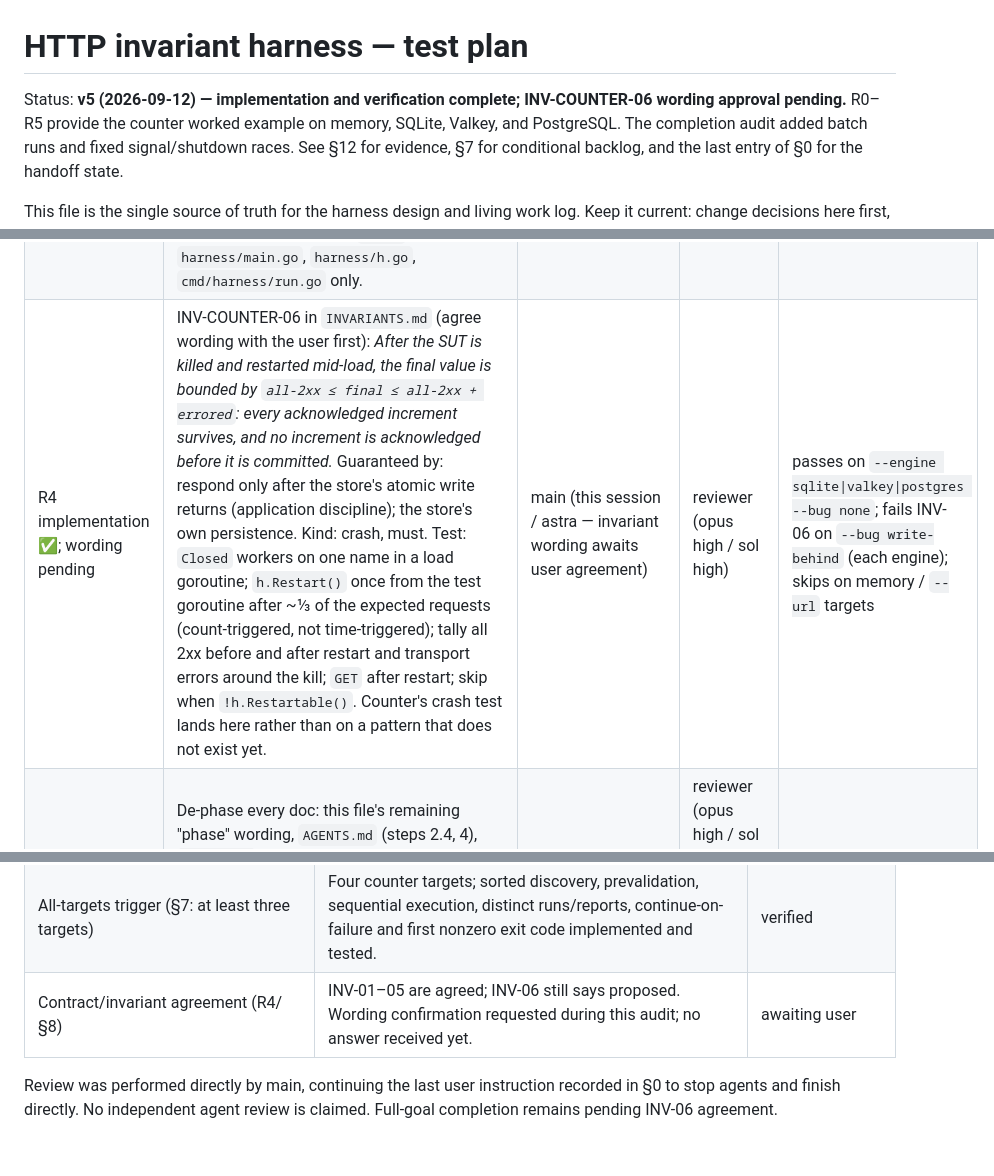
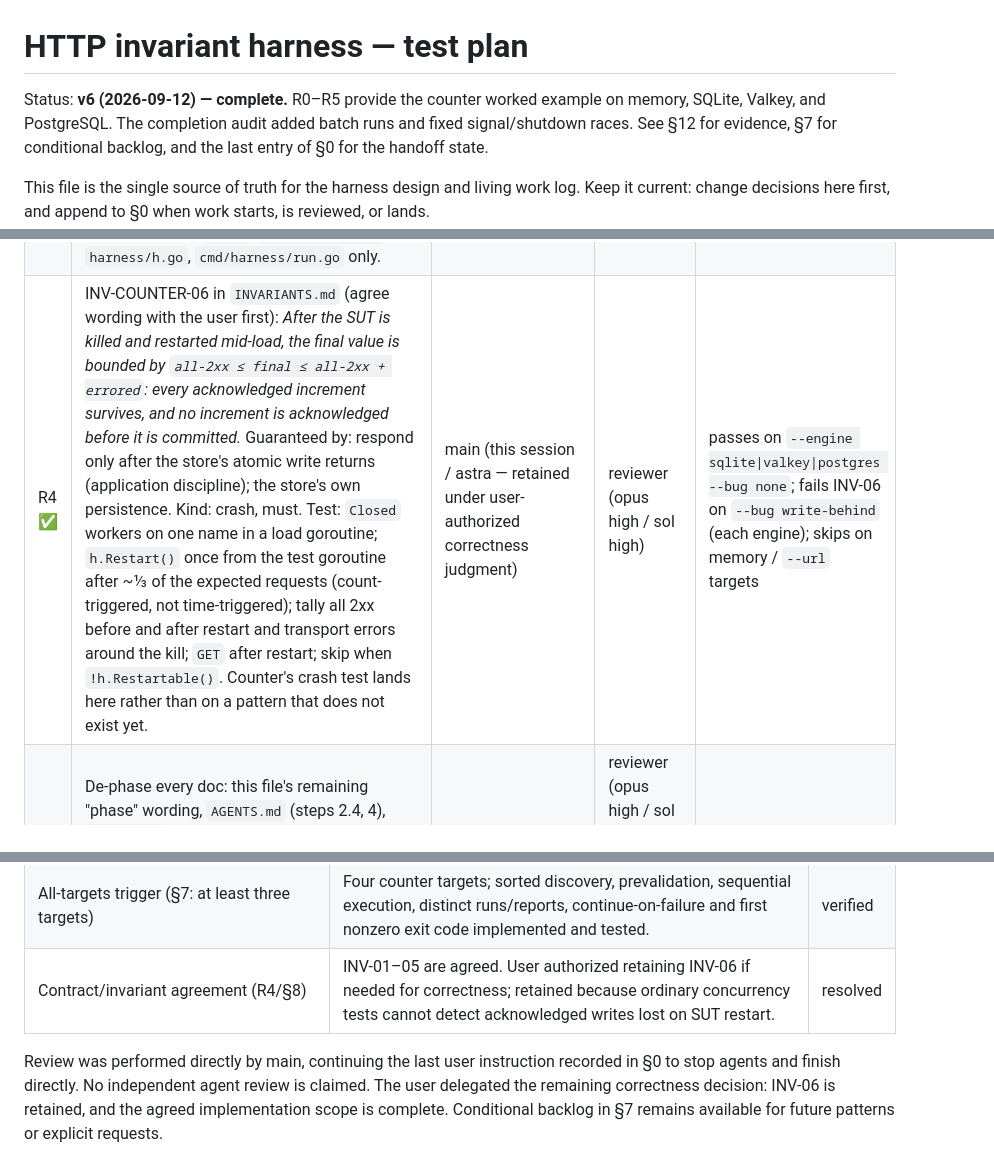
Before and after one commit to nickstrad/systems-trinkets, a Markdown page: harness/test-plan.md, 3 parts joined by grey strips. Rendered like a GitHub page.

Commit message:
Finalize harness plan and retain crash correctness invariant

```diff
--- a/harness/test-plan.md
+++ b/harness/test-plan.md
@@ -1,7 +1,6 @@
 # HTTP invariant harness — test plan
 
-Status: **v5 (2026-09-12) — implementation and verification complete;
-INV-COUNTER-06 wording approval pending.** R0–R5 provide the counter worked
+Status: **v6 (2026-09-12) — complete.** R0–R5 provide the counter worked
 example on memory, SQLite, Valkey, and PostgreSQL. The completion audit added
 batch runs and fixed signal/shutdown races. See §12 for evidence, §7 for
 conditional backlog, and the last entry of §0 for the handoff state.
@@ -511,7 +511,7 @@ item can be resumed from either after a quota limit.
 | R1 ✅ | Reference counter as a library: move `example-sut/counter/main.go` into package `counter` (`Store`, `NewHandler`, `NewMemory`, bug decorators `LostUpdate`/`DropReset`/`WriteBehind`/`Slow`) + `example-sut/cmd/counter` binary with `--engine memory` only; `harness.Main` gains `Option` + `InProcess`; `suites/counter` passes `harness.InProcess(func() http.Handler { return counter.NewHandler(counter.NewMemory()) })`. Unit tests in package `counter` per bug: each decorator breaks the invariant it claims and nothing else (memory store, in-process). | main (this session / astra — the API every later item imports) | reviewer (opus high / sol high) | `go test ./...` **runs** the counter suite (no skip) and passes with `-race`; `harness run counter --url …` against `cmd/counter --bug lost-update` still fails INV-01/02/05 |
 | R2 ✅ | Engine stores: `store/sqlite`, `store/valkey`, `store/postgres` (§9 APIs, deps listed there); `cmd/counter --engine … --dsn …`; `/healthz` pings the store; four target files `targets/counter-go-{memory,sqlite,valkey,postgres}.toml` each with `cmd`/`cwd` (Q5) so R3 can start them; `README.md` quick start shows one engine end to end. A shared conformance test in package `counter` (`StoreTest(t, func() Store)`) runs against every engine, skipping valkey/postgres when the store is unreachable. Only R2 may touch `go.mod`/`go.sum`. | builder-opus (opus medium / sol medium — three drivers with different quirks — valkey-go's command builder, pgx via `database/sql`, SQLite WAL/busy_timeout — and upsert semantics that *are* the primitive under test) | reviewer (opus high / sol high) | Suite passes against each engine via `harness run counter --target targets/counter-go-<engine>.toml`; `lost-update` fails INV-01 on every engine; `harness report --query history --pattern counter` shows the four runs side by side |
 | R3 ✅ | `sut` package (§9) + `harness.Main` integration: start `Target.Cmd` (cwd relative to the target file, env merged) before the health wait, log to `<results dir>/sut.log`, stop at exit / SIGINT / SIGTERM; `H.Restartable`, `H.Restart`; `cmd/harness run` prints "started SUT pid …" and fails fast if the process exits before health. Unit tests spawn `example-sut/cmd/counter --engine memory` (build once in `TestMain`; sqlite lands in parallel with R2, and state-across-restart is an engine property covered by R2's `StoreTest` and R4): start → healthy; kill → connection refused; restart → healthy with a new pid; Stop with grace → clean exit. Files: `sut/*`, `harness/main.go`, `harness/h.go`, `cmd/harness/run.go` only. | first pass: builder-sonnet (sonnet high / luna high); review fixes: builder-opus (opus medium / sol medium — reassigned by the user 2026-09-12, see §0) | reviewer (opus high / sol high — process-group kill, reaping, and the SIGINT paths are where races hide) | tests green with `-race`; `harness run counter --target targets/counter-go-sqlite.toml` starts and stops the SUT itself |
-| R4 implementation ✅; wording pending | INV-COUNTER-06 in `INVARIANTS.md` (agree wording with the user first): *After the SUT is killed and restarted mid-load, the final value is bounded by `all-2xx ≤ final ≤ all-2xx + errored`: every acknowledged increment survives, and no increment is acknowledged before it is committed.* Guaranteed by: respond only after the store's atomic write returns (application discipline); the store's own persistence. Kind: crash, must. Test: `Closed` workers on one name in a load goroutine; `h.Restart()` once from the test goroutine after ~⅓ of the expected requests (count-triggered, not time-triggered); tally all 2xx before and after restart and transport errors around the kill; `GET` after restart; skip when `!h.Restartable()`. Counter's crash test lands here rather than on a pattern that does not exist yet. | main (this session / astra — invariant wording awaits user agreement) | reviewer (opus high / sol high) | passes on `--engine sqlite\|valkey\|postgres --bug none`; fails INV-06 on `--bug write-behind` (each engine); skips on memory / `--url` targets |
+| R4 ✅ | INV-COUNTER-06 in `INVARIANTS.md` (agree wording with the user first): *After the SUT is killed and restarted mid-load, the final value is bounded by `all-2xx ≤ final ≤ all-2xx + errored`: every acknowledged increment survives, and no increment is acknowledged before it is committed.* Guaranteed by: respond only after the store's atomic write returns (application discipline); the store's own persistence. Kind: crash, must. Test: `Closed` workers on one name in a load goroutine; `h.Restart()` once from the test goroutine after ~⅓ of the expected requests (count-triggered, not time-triggered); tally all 2xx before and after restart and transport errors around the kill; `GET` after restart; skip when `!h.Restartable()`. Counter's crash test lands here rather than on a pattern that does not exist yet. | main (this session / astra — retained under user-authorized correctness judgment) | reviewer (opus high / sol high) | passes on `--engine sqlite\|valkey\|postgres --bug none`; fails INV-06 on `--bug write-behind` (each engine); skips on memory / `--url` targets |
 | R5 ✅ | De-phase every doc: this file's remaining "phase" wording, `AGENTS.md` (steps 2.4, 4), `README.md` (targets, new-suite), `knowledge/harness.md` (implemented vs planned), `harness/h.go` Target comments, `target.go` LoadTarget comment, `cmd/harness/templates/invariants.md.tmpl` answer 4, `suites/counter/INVARIANTS.md` answer 4 (now INV-06). Update `knowledge/index.md` if entries change; record lessons with the `update-trinkets-knowledge` skill. | builder-sonnet (sonnet high / luna high — mechanical sweep; must verify every claim against the code as it stands after R1–R4) | reviewer (opus high / sol high — docs are the post-context-clear truth; checks each statement against source) | `grep -ri "phase [0-9]" harness/ knowledge/` finds nothing; `knowledge/harness.md` describes only what exists |
 
 ### 10c. Working protocol (roles, review, commits, the log)
@@ -644,8 +644,10 @@ Q7 remains explicitly deferred; no new pattern was requested.
 | CLI run/report/sql/targets/new-suite (G) | CLI tests, actual batch/history/targets commands, generated `audit-smoke` suite compiled and passed in a temporary module. Separate run IDs/results and forwarded Go flags after an earlier target failure are covered by a subprocess regression. | verified |
 | Current docs and knowledge (R5) | Corrected in-process behavior, actual APIs/skeleton, implemented engines, batch semantics, crash bound and signal/export limitations; knowledge records the reproduced shutdown/export races. Historical log entries remain append-only. | verified |
 | All-targets trigger (§7: at least three targets) | Four counter targets; sorted discovery, prevalidation, sequential execution, distinct runs/reports, continue-on-failure and first nonzero exit code implemented and tested. | verified |
-| Contract/invariant agreement (R4/§8) | INV-01–05 are agreed; INV-06 still says proposed. Wording confirmation requested during this audit; no answer received yet. | awaiting user |
+| Contract/invariant agreement (R4/§8) | INV-01–05 are agreed. User authorized retaining INV-06 if needed for correctness; retained because ordinary concurrency tests cannot detect acknowledged writes lost on SUT restart. | resolved |
 
 Review was performed directly by main, continuing the last user instruction
 recorded in §0 to stop agents and finish directly. No independent agent
-review is claimed. Full-goal completion remains pending INV-06 agreement.
+review is claimed. The user delegated the remaining correctness decision: INV-06 is retained,
+and the agreed implementation scope is complete. Conditional backlog in §7
+remains available for future patterns or explicit requests.
```
Also changed, not shown: other parts of harness/test-plan.md (+2 -1 lines), 1 other file.
